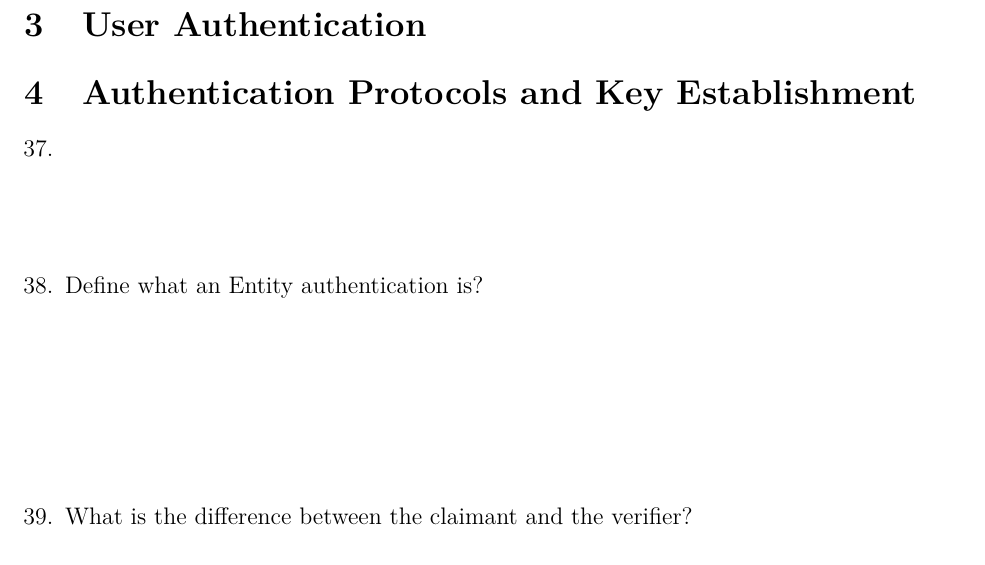
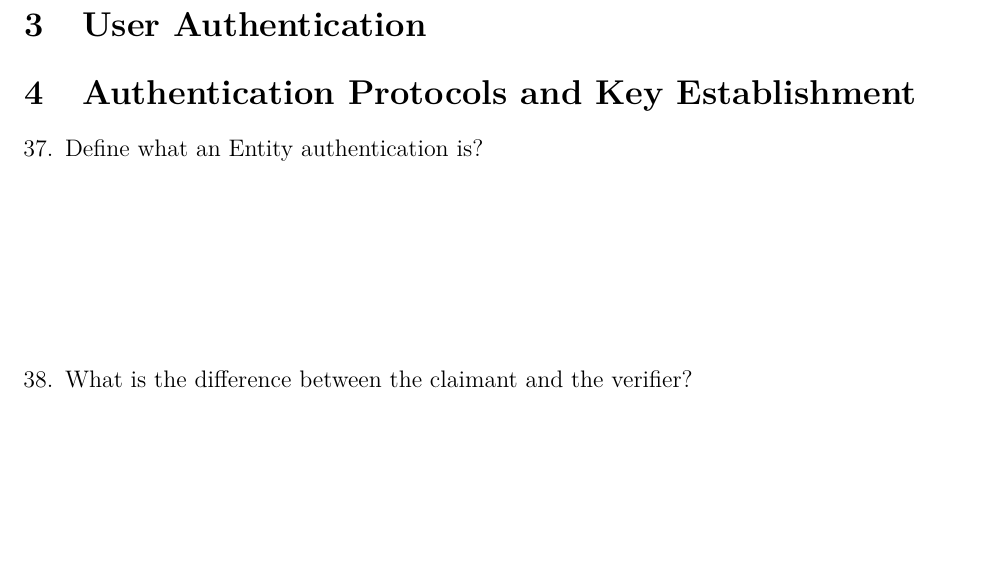
Before and after one commit to willfindlay/4108final, an R Markdown document (practice.rmd): part of page 17 of 26, cut so that both start at the same text. Rendered offline with R 4.5, knitr and Pandoc, then LaTeX, with nearby package versions; a font, style sheet, LaTeX package, included part or bibliography that could not be used is replaced or left out.

Commit message:
Update practice.rmd

```diff
--- a/practice.rmd
+++ b/practice.rmd
@@ -326,9 +326,6 @@ Once you have labeled the attack, describe it.}
 
 # Authentication Protocols and Key Establishment
 
-\question{}
-\vspace{4em}
-
 \question{Define what an Entity authentication is?}
 \vspace{8em}
 
```
